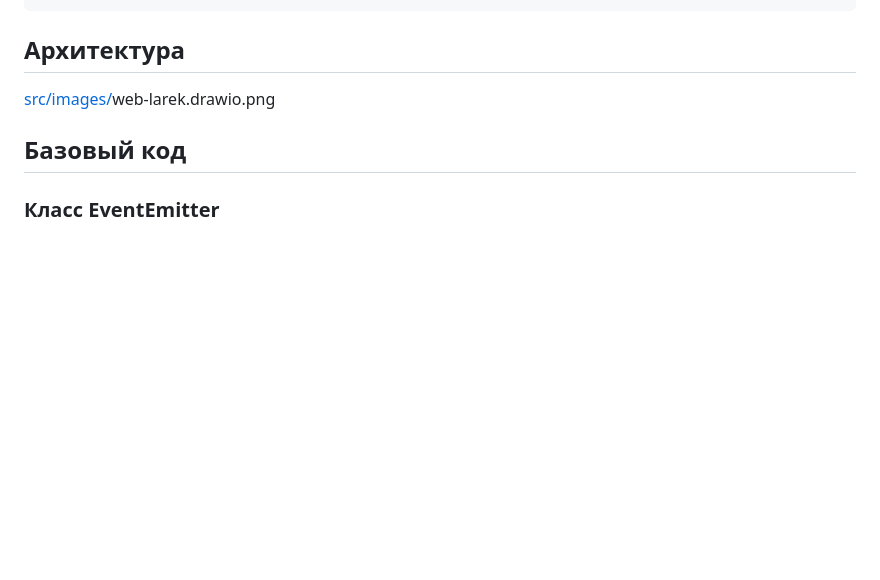
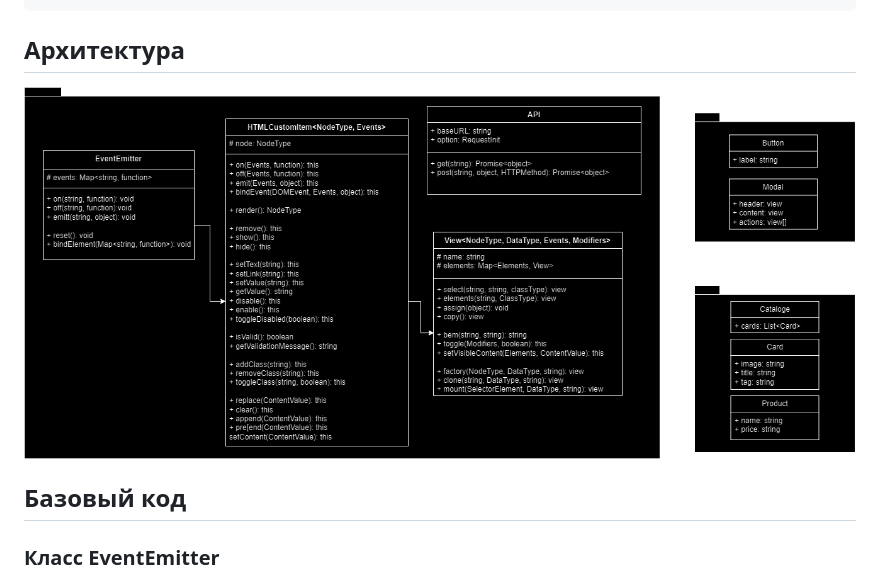
Before and after one commit to elizavetaa0/web-larek-frontend, a Markdown page: README.md, the part around the change. Drawn GitHub-style; blank space fills up the shorter version.

```diff
--- a/README.md
+++ b/README.md
@@ -43,7 +43,7 @@ yarn build
 
 ## Архитектура
 
-[src/images/](https://github.com/elizavetaa0/web-larek-frontend/main/src/images/)web-larek.drawio.png
+![Схема UML](https://github.com/elizavetaa0/web-larek-frontend/blob/main/src/images/web-larek.drawio.png)
 
 ## Базовый код
 
```
